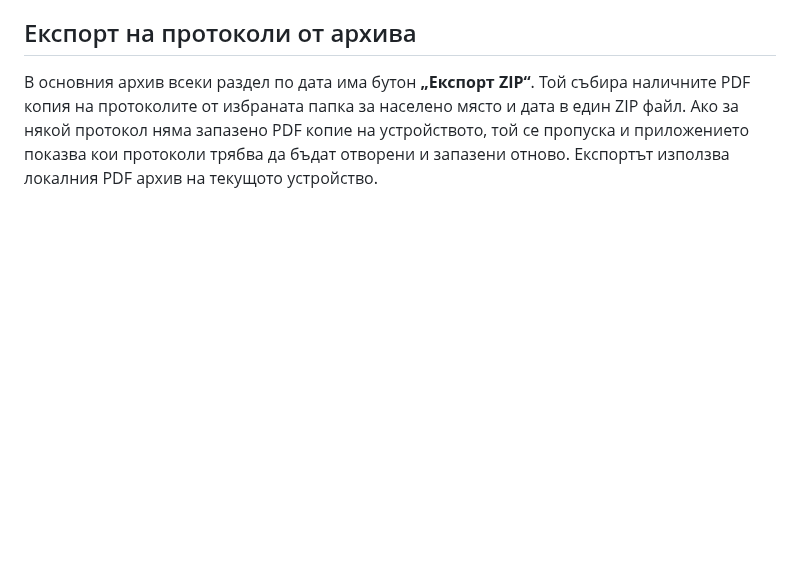
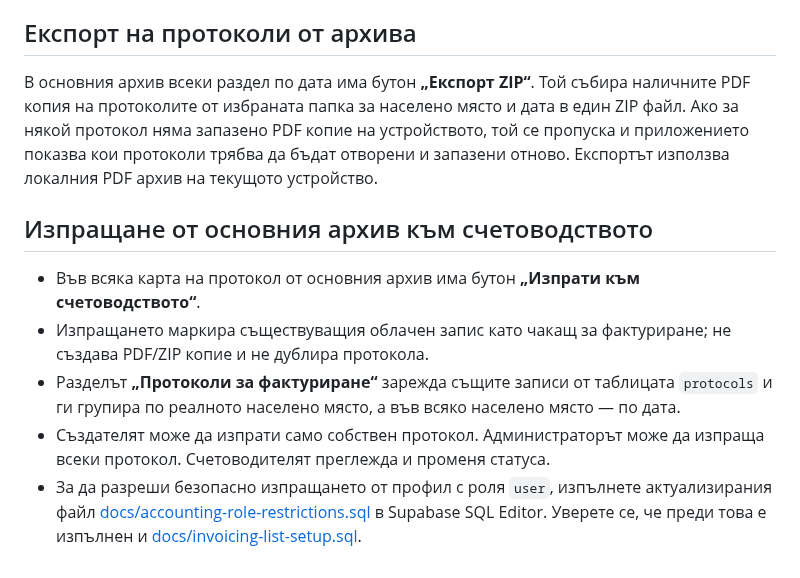
Before and after one commit to dimitar0811/gazovi-protokoli, a Markdown page: README.md, the part around the change. GitHub-like rendering; blank space fills up the shorter version.

Commit message:
Document direct accounting archive workflow

```diff
--- a/README.md
+++ b/README.md
@@ -206,3 +206,12 @@
 ## Експорт на протоколи от архива
 
 В основния архив всеки раздел по дата има бутон **„Експорт ZIP“**. Той събира наличните PDF копия на протоколите от избраната папка за населено място и дата в един ZIP файл. Ако за някой протокол няма запазено PDF копие на устройството, той се пропуска и приложението показва кои протоколи трябва да бъдат отворени и запазени отново. Експортът използва локалния PDF архив на текущото устройство.
+
+
+## Изпращане от основния архив към счетоводството
+
+- Във всяка карта на протокол от основния архив има бутон **„Изпрати към счетоводството“**.
+- Изпращането маркира съществуващия облачен запис като чакащ за фактуриране; не създава PDF/ZIP копие и не дублира протокола.
+- Разделът **„Протоколи за фактуриране“** зарежда същите записи от таблицата `protocols` и ги групира по реалното населено място, а във всяко населено място — по дата.
+- Създателят може да изпрати само собствен протокол. Администраторът може да изпраща всеки протокол. Счетоводителят преглежда и променя статуса.
+- За да разреши безопасно изпращането от профил с роля `user`, изпълнете актуализирания файл [docs/accounting-role-restrictions.sql](docs/accounting-role-restrictions.sql) в Supabase SQL Editor. Уверете се, че преди това е изпълнен и [docs/invoicing-list-setup.sql](docs/invoicing-list-setup.sql).
```
